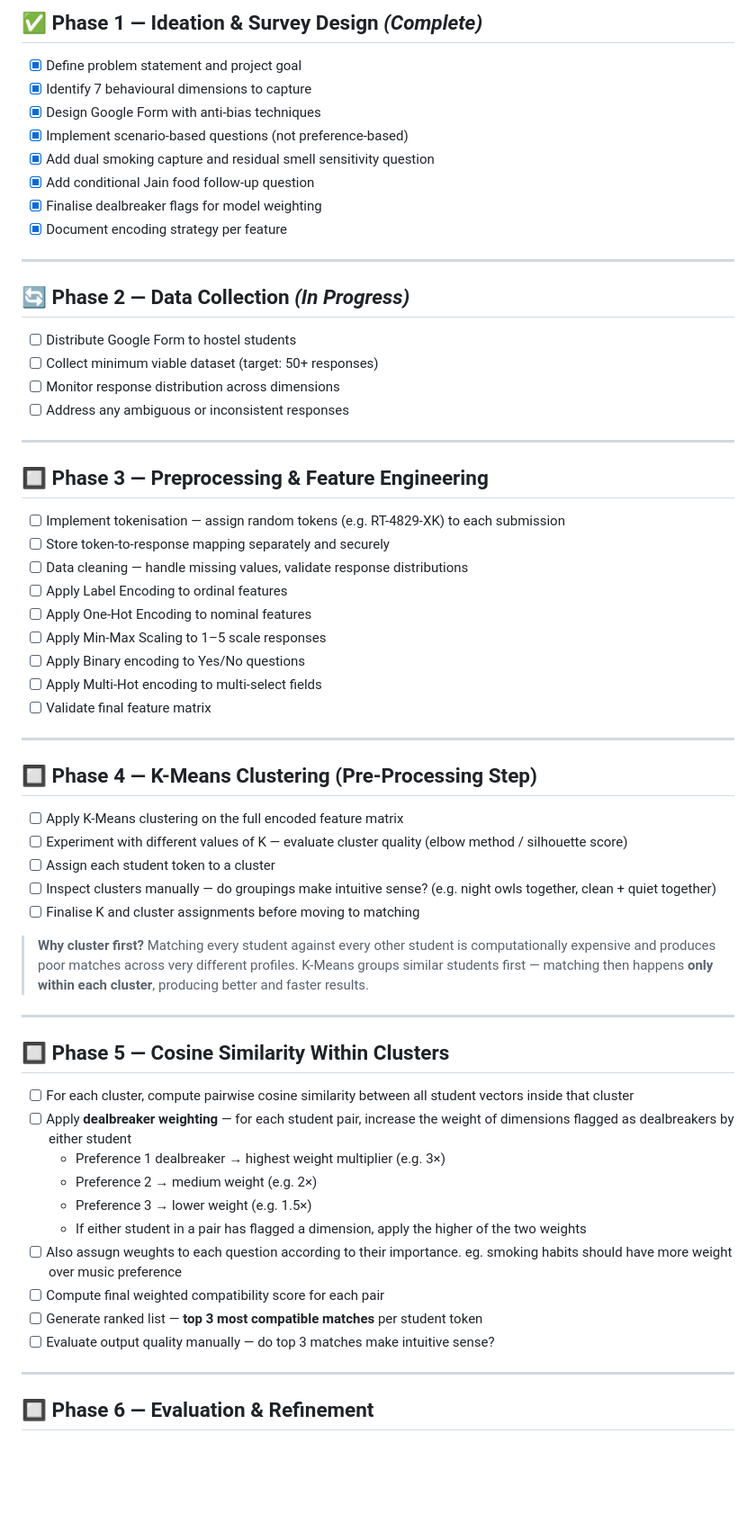
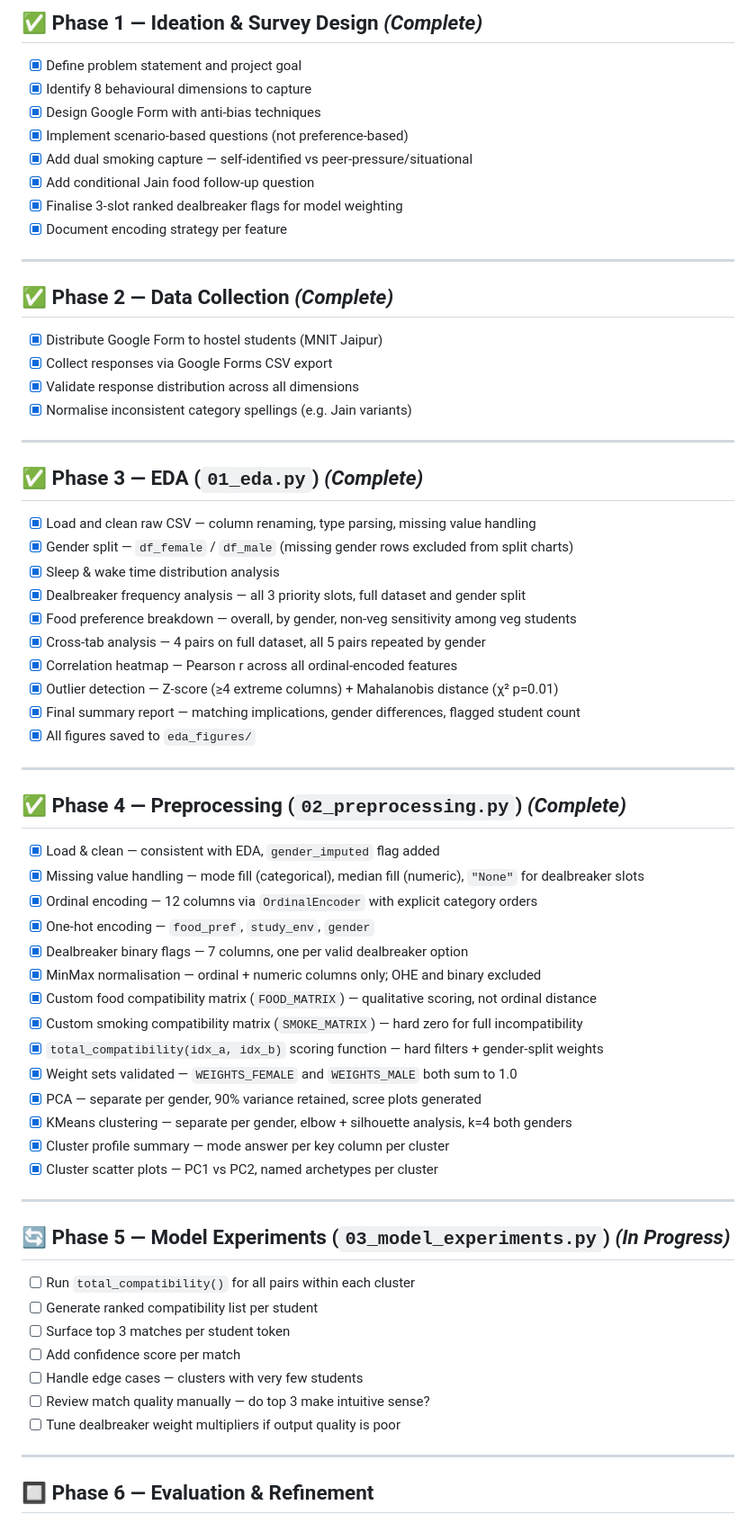
Before and after one commit to Ariba-Naaz/Hostel-Roommate-Prediction-model, a Markdown page: ROADMAP.md, the part around one of its changes. Shown at 90% size. Rendered like a GitHub page; blank space fills up the shorter version.

```diff
--- a/ROADMAP.md
+++ b/ROADMAP.md
@@ -5,63 +5,69 @@
 ## ✅ Phase 1 — Ideation & Survey Design *(Complete)*
 
 - [x] Define problem statement and project goal
-- [x] Identify 7 behavioural dimensions to capture
+- [x] Identify 8 behavioural dimensions to capture
 - [x] Design Google Form with anti-bias techniques
 - [x] Implement scenario-based questions (not preference-based)
-- [x] Add dual smoking capture and residual smell sensitivity question
+- [x] Add dual smoking capture — self-identified vs peer-pressure/situational
 - [x] Add conditional Jain food follow-up question
-- [x] Finalise dealbreaker flags for model weighting
+- [x] Finalise 3-slot ranked dealbreaker flags for model weighting
 - [x] Document encoding strategy per feature
 
 ---
 
-## 🔄 Phase 2 — Data Collection *(In Progress)*
+## ✅ Phase 2 — Data Collection *(Complete)*
 
-- [ ] Distribute Google Form to hostel students
-- [ ] Collect minimum viable dataset (target: 50+ responses)
-- [ ] Monitor response distribution across dimensions
-- [ ] Address any ambiguous or inconsistent responses
+- [x] Distribute Google Form to hostel students (MNIT Jaipur)
+- [x] Collect responses via Google Forms CSV export
+- [x] Validate response distribution across all dimensions
+- [x] Normalise inconsistent category spellings (e.g. Jain variants)
 
 ---
 
-## 🔲 Phase 3 — Preprocessing & Feature Engineering
+## ✅ Phase 3 — EDA (`01_eda.py`) *(Complete)*
 
-- [ ] Implement tokenisation — assign random tokens (e.g. RT-4829-XK) to each submission
-- [ ] Store token-to-response mapping separately and securely
-- [ ] Data cleaning — handle missing values, validate response distributions
-- [ ] Apply Label Encoding to ordinal features
-- [ ] Apply One-Hot Encoding to nominal features
-- [ ] Apply Min-Max Scaling to 1–5 scale responses
-- [ ] Apply Binary encoding to Yes/No questions
-- [ ] Apply Multi-Hot encoding to multi-select fields
-- [ ] Validate final feature matrix
+- [x] Load and clean raw CSV — column renaming, type parsing, missing value handling
+- [x] Gender split — `df_female` / `df_male` (missing gender rows excluded from split charts)
+- [x] Sleep & wake time distribution analysis
+- [x] Dealbreaker frequency analysis — all 3 priority slots, full dataset and gender split
+- [x] Food preference breakdown — overall, by gender, non-veg sensitivity among veg students
+- [x] Cross-tab analysis — 4 pairs on full dataset, all 5 pairs repeated by gender
+- [x] Correlation heatmap — Pearson r across all ordinal-encoded features
+- [x] Outlier detection — Z-score (≥4 extreme columns) + Mahalanobis distance (χ² p=0.01)
+- [x] Final summary report — matching implications, gender differences, flagged student count
+- [x] All figures saved to `eda_figures/`
 
 ---
 
-## 🔲 Phase 4 — K-Means Clustering (Pre-Processing Step)
+## ✅ Phase 4 — Preprocessing (`02_preprocessing.py`) *(Complete)*
 
-- [ ] Apply K-Means clustering on the full encoded feature matrix
-- [ ] Experiment with different values of K — evaluate cluster quality (elbow method / silhouette score)
-- [ ] Assign each student token to a cluster
-- [ ] Inspect clusters manually — do groupings make intuitive sense? (e.g. night owls together, clean + quiet together)
-- [ ] Finalise K and cluster assignments before moving to matching
-
-> **Why cluster first?** Matching every student against every other student is computationally expensive and produces poor matches across very different profiles. K-Means groups similar students first — matching then happens **only within each cluster**, producing better and faster results.
+- [x] Load & clean — consistent with EDA, `gender_imputed` flag added
+- [x] Missing value handling — mode fill (categorical), median fill (numeric), `"None"` for dealbreaker slots
+- [x] Ordinal encoding — 12 columns via `OrdinalEncoder` with explicit category orders
+- [x] One-hot encoding — `food_pref`, `study_env`, `gender`
+- [x] Dealbreaker binary flags — 7 columns, one per valid dealbreaker option
+- [x] MinMax normalisation — ordinal + numeric columns only; OHE and binary excluded
+- [x] Custom food compatibility matrix (`FOOD_MATRIX`) — qualitative scoring, not ordinal distance
+- [x] Custom smoking compatibility matrix (`SMOKE_MATRIX`) — hard zero for full incompatibility
+- [x] `total_compatibility(idx_a, idx_b)` scoring function — hard filters + gender-split weights
+- [x] Weight sets validated — `WEIGHTS_FEMALE` and `WEIGHTS_MALE` both sum to 1.0
+- [x] PCA — separate per gender, 90% variance retained, scree plots generated
+- [x] KMeans clustering — separate per gender, elbow + silhouette analysis, k=4 both genders
+- [x] Cluster profile summary — mode answer per key column per cluster
+- [x] Cluster scatter plots — PC1 vs PC2, named archetypes per cluster
 
 ---
 
-## 🔲 Phase 5 — Cosine Similarity Within Clusters
+## 🔄 Phase 5 — Model Experiments (`03_model_experiments.py`) *(In Progress)*
 
-- [ ] For each cluster, compute pairwise cosine similarity between all student vectors inside that cluster
-- [ ] Apply **dealbreaker weighting** — for each student pair, increase the weight of dimensions flagged as dealbreakers by either student
-  - Preference 1 dealbreaker → highest weight multiplier (e.g. 3×)
-  - Preference 2 → medium weight (e.g. 2×)
-  - Preference 3 → lower weight (e.g. 1.5×)
-  - If either student in a pair has flagged a dimension, apply the higher of the two weights
-- [ ] Also assugn weughts to each question according to their importance. eg. smoking habits should have more weight over music preference
-- [ ] Compute final weighted compatibility score for each pair
-- [ ] Generate ranked list — **top 3 most compatible matches** per student token
-- [ ] Evaluate output quality manually — do top 3 matches make intuitive sense?
+- [ ] Run `total_compatibility()` for all pairs within each cluster
+- [ ] Generate ranked compatibility list per student
+- [ ] Surface top 3 matches per student token
+- [ ] Add confidence score per match
+- [ ] Handle edge cases — clusters with very few students
+- [ ] Review match quality manually — do top 3 make intuitive sense?
+- [ ] Tune dealbreaker weight multipliers if output quality is poor
+
 ---
 
 ## 🔲 Phase 6 — Evaluation & Refinement
```
Also changed, not shown: other parts of ROADMAP.md (+7 -17 lines).
